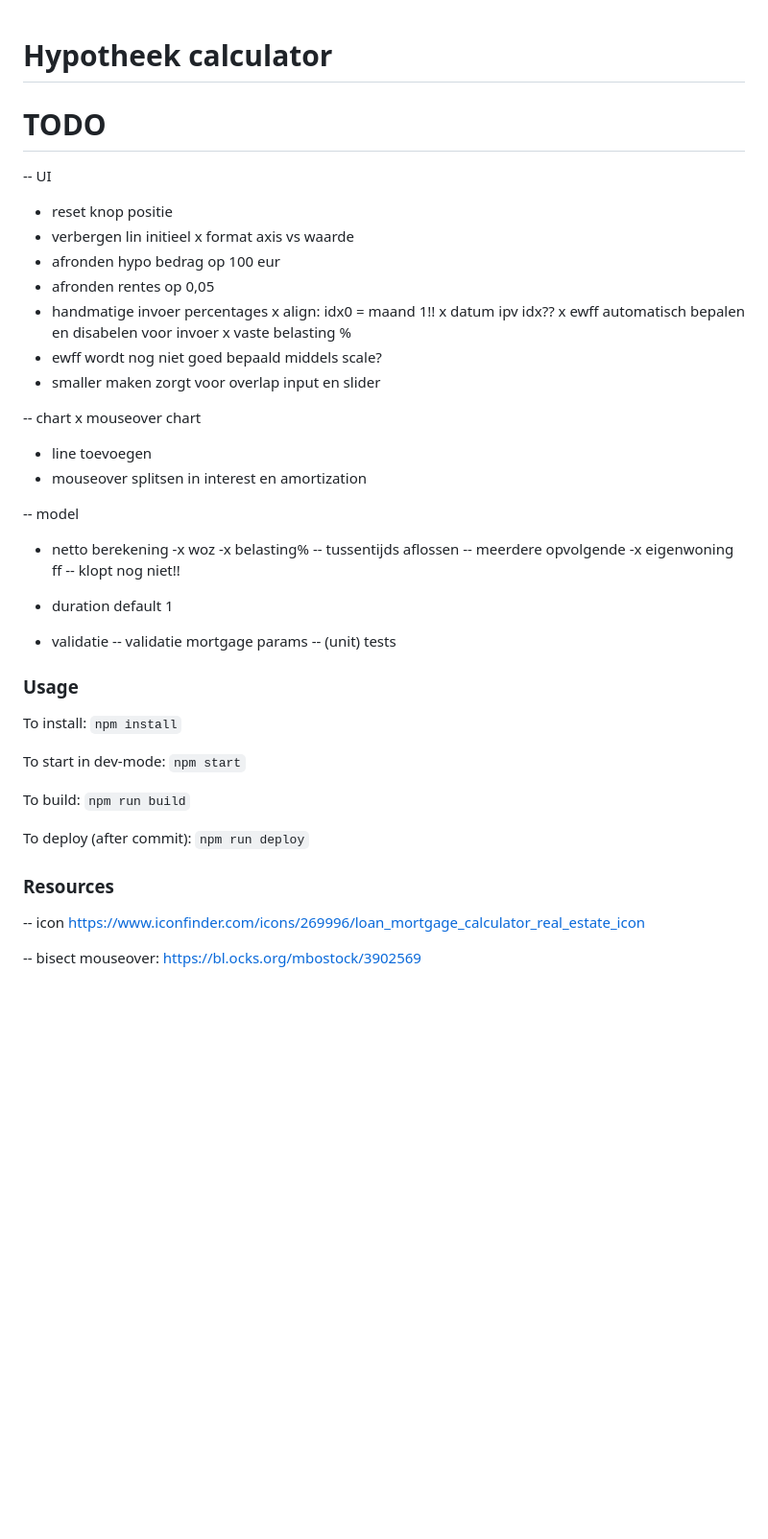
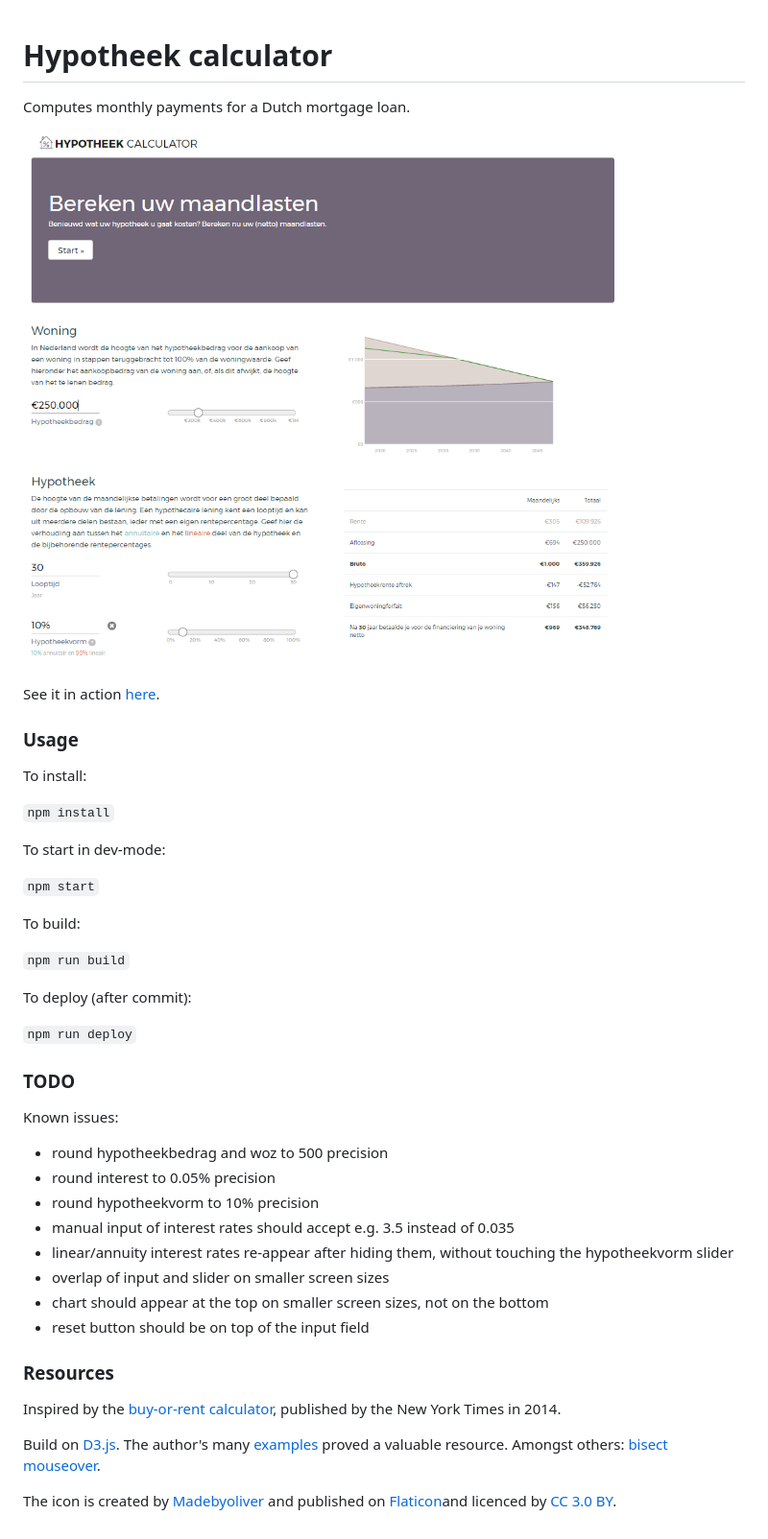
Before and after one commit to nl-hugo/hypotheek-calculator, a Markdown page: README.md, the part around the change. Shown: that part at 96% size. Drawn GitHub-style; pictures changed too: thumbnail.png (added); blank space fills up the shorter version.

````diff
--- a/README.md
+++ b/README.md
@@ -1,70 +1,55 @@
 # Hypotheek calculator
 
+Computes monthly payments for a Dutch mortgage loan.
+
+![thumbnail](thumbnail.png)
 
 
-
-# TODO
-
--- UI
-
-- reset knop positie
-- verbergen lin initieel
-x format axis vs waarde
-- afronden hypo bedrag op 100 eur
-- afronden rentes op 0,05
-- handmatige invoer percentages
-x align: idx0 = maand 1!!
-x datum ipv idx??
-x ewff automatisch bepalen en disabelen voor invoer
-x vaste belasting %
-- ewff wordt nog niet goed bepaald middels scale?
-- smaller maken zorgt voor overlap input en slider
-
-
--- chart
-x mouseover chart
-- line toevoegen
-- mouseover splitsen in interest en amortization
-
-
-
--- model
-
-- netto berekening
--x woz
--x belasting%
--- tussentijds aflossen
--- meerdere opvolgende
--x eigenwoning ff
--- klopt nog niet!!
-
-- duration default 1
-
-
-
-- validatie
--- validatie mortgage params
--- (unit) tests
+See it in action [here](https://nl-hugo.github.io/mortgage-calculator/).
 
 
 ### Usage
 
 To install:
+
 ```npm install```
 
+
 To start in dev-mode:
+
 ```npm start```
 
+
 To build:
+
 ```npm run build```
 
 
 To deploy (after commit):
+
 ```npm run deploy```
+
+
+
+### TODO
+
+Known issues:
+
+- round hypotheekbedrag and woz to 500 precision
+- round interest to 0.05% precision
+- round hypotheekvorm to 10% precision
+- manual input of interest rates should accept e.g. 3.5 instead of 0.035
+- linear/annuity interest rates re-appear after hiding them, without touching the hypotheekvorm slider
+- overlap of input and slider on smaller screen sizes
+- chart should appear at the top on smaller screen sizes, not on the bottom
+- reset button should be on top of the input field
+
 
 
 ### Resources
 
--- icon https://www.iconfinder.com/icons/269996/loan_mortgage_calculator_real_estate_icon
+Inspired by the [buy-or-rent calculator](https://www.nytimes.com/interactive/2014/upshot/buy-rent-calculator.html?_r=0), published by the New York Times in 2014.
 
--- bisect mouseover: https://bl.ocks.org/mbostock/3902569
+Build on [D3.js](https://d3js.org/). The author's many [examples](https://bl.ocks.org/mbostock) proved a valuable resource. Amongst others: [bisect mouseover](https://bl.ocks.org/mbostock/3902569).
+
+The icon is created by [Madebyoliver](http://www.flaticon.com/authors/madebyoliver) and published on [Flaticon](http://www.flaticon.com)and licenced by [CC 3.0 BY](http://creativecommons.org/licenses/by/3.0/).
````
